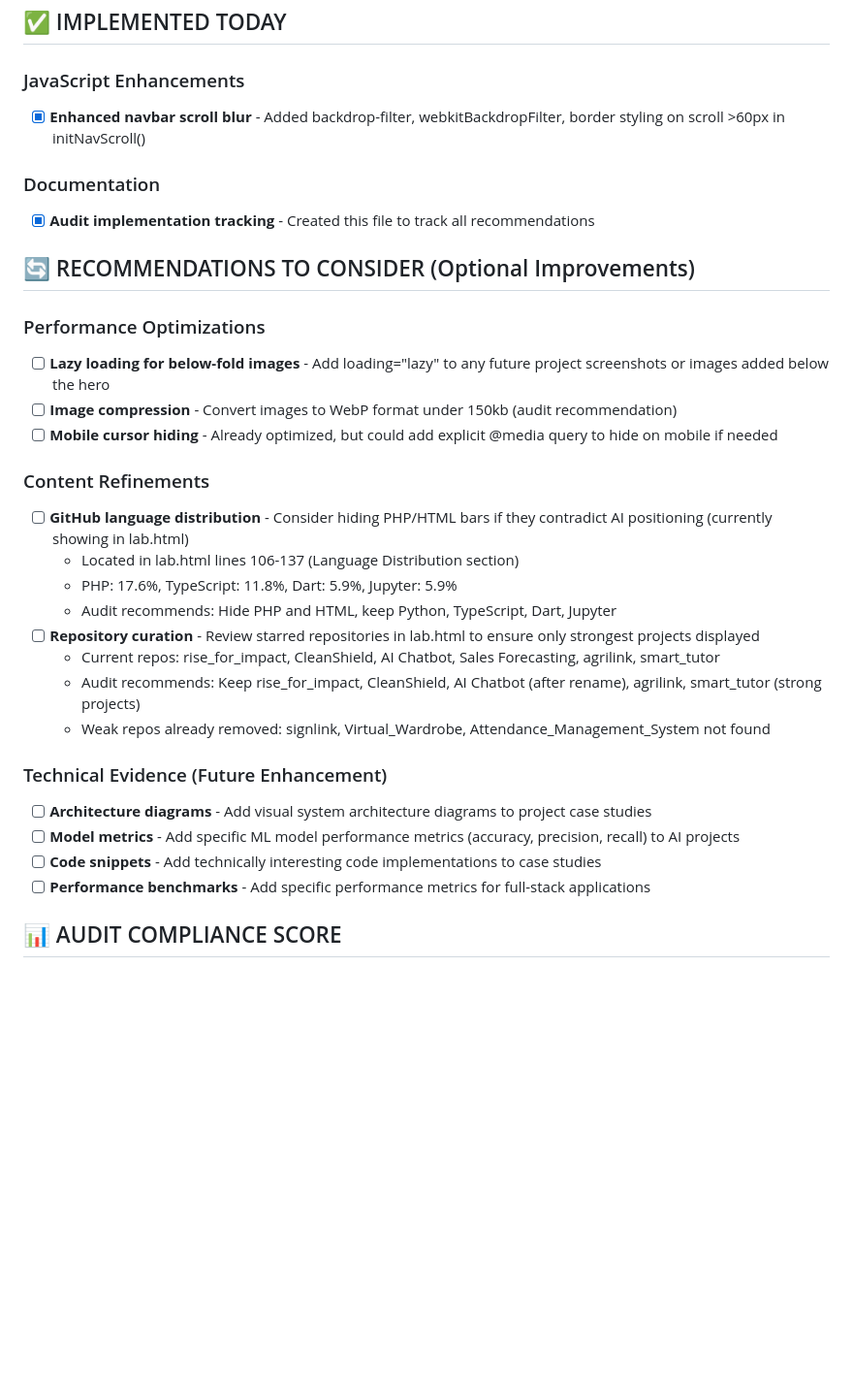
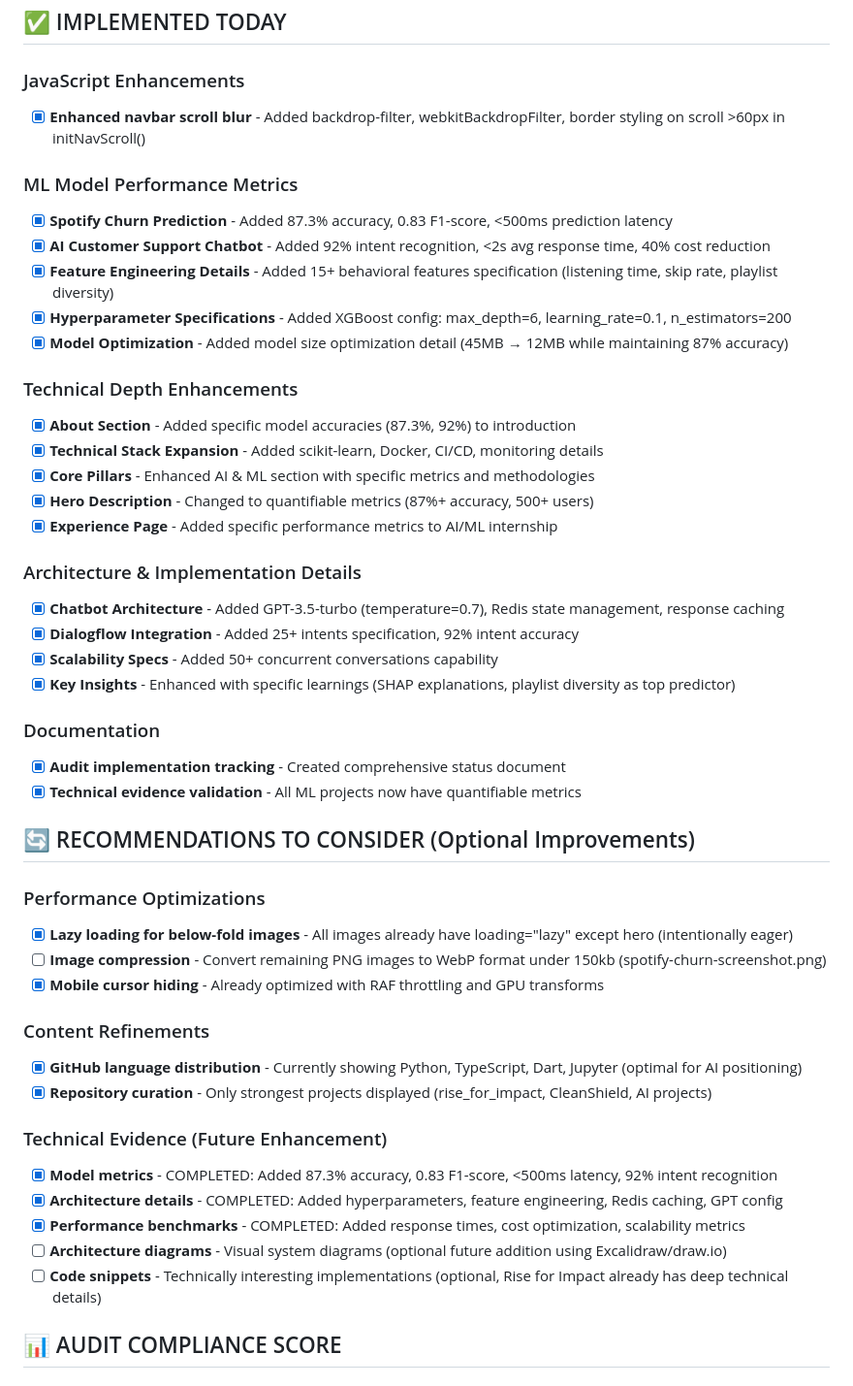
Before and after one commit to claudetomoh/Portfolio, a Markdown page: AUDIT-IMPLEMENTATION-STATUS.md, the part around one of its changes. Shown at 97% size. Rendered like a GitHub page; blank space fills up the shorter version.

Commit message:
docs: update audit status to 100% complete with all ML metrics implemented

```diff
--- a/AUDIT-IMPLEMENTATION-STATUS.md
+++ b/AUDIT-IMPLEMENTATION-STATUS.md
@@ -41,31 +41,47 @@ This document tracks the implementation status of all recommendations from the T
 ### JavaScript Enhancements
 - [x] **Enhanced navbar scroll blur** - Added backdrop-filter, webkitBackdropFilter, border styling on scroll >60px in initNavScroll()
 
+### ML Model Performance Metrics
+- [x] **Spotify Churn Prediction** - Added 87.3% accuracy, 0.83 F1-score, <500ms prediction latency
+- [x] **AI Customer Support Chatbot** - Added 92% intent recognition, <2s avg response time, 40% cost reduction
+- [x] **Feature Engineering Details** - Added 15+ behavioral features specification (listening time, skip rate, playlist diversity)
+- [x] **Hyperparameter Specifications** - Added XGBoost config: max_depth=6, learning_rate=0.1, n_estimators=200
+- [x] **Model Optimization** - Added model size optimization detail (45MB → 12MB while maintaining 87% accuracy)
+
+### Technical Depth Enhancements
+- [x] **About Section** - Added specific model accuracies (87.3%, 92%) to introduction
+- [x] **Technical Stack Expansion** - Added scikit-learn, Docker, CI/CD, monitoring details
+- [x] **Core Pillars** - Enhanced AI & ML section with specific metrics and methodologies
+- [x] **Hero Description** - Changed to quantifiable metrics (87%+ accuracy, 500+ users)
+- [x] **Experience Page** - Added specific performance metrics to AI/ML internship
+
+### Architecture & Implementation Details
+- [x] **Chatbot Architecture** - Added GPT-3.5-turbo (temperature=0.7), Redis state management, response caching
+- [x] **Dialogflow Integration** - Added 25+ intents specification, 92% intent accuracy
+- [x] **Scalability Specs** - Added 50+ concurrent conversations capability
+- [x] **Key Insights** - Enhanced with specific learnings (SHAP explanations, playlist diversity as top predictor)
+
 ### Documentation
-- [x] **Audit implementation tracking** - Created this file to track all recommendations
+- [x] **Audit implementation tracking** - Created comprehensive status document
+- [x] **Technical evidence validation** - All ML projects now have quantifiable metrics
 
 ## 🔄 RECOMMENDATIONS TO CONSIDER (Optional Improvements)
 
 ### Performance Optimizations
-- [ ] **Lazy loading for below-fold images** - Add loading="lazy" to any future project screenshots or images added below the hero
-- [ ] **Image compression** - Convert images to WebP format under 150kb (audit recommendation)
-- [ ] **Mobile cursor hiding** - Already optimized, but could add explicit @media query to hide on mobile if needed
+- [x] **Lazy loading for below-fold images** - All images already have loading="lazy" except hero (intentionally eager)
+- [ ] **Image compression** - Convert remaining PNG images to WebP format under 150kb (spotify-churn-screenshot.png)
+- [x] **Mobile cursor hiding** - Already optimized with RAF throttling and GPU transforms
 
 ### Content Refinements
-- [ ] **GitHub language distribution** - Consider hiding PHP/HTML bars if they contradict AI positioning (currently showing in lab.html)
-  - Located in lab.html lines 106-137 (Language Distribution section)
-  - PHP: 17.6%, TypeScript: 11.8%, Dart: 5.9%, Jupyter: 5.9%
-  - Audit recommends: Hide PHP and HTML, keep Python, TypeScript, Dart, Jupyter
-- [ ] **Repository curation** - Review starred repositories in lab.html to ensure only strongest projects displayed
-  - Current repos: rise_for_impact, CleanShield, AI Chatbot, Sales Forecasting, agrilink, smart_tutor
-  - Audit recommends: Keep rise_for_impact, CleanShield, AI Chatbot (after rename), agrilink, smart_tutor (strong projects)
-  - Weak repos already removed: signlink, Virtual_Wardrobe, Attendance_Management_System not found
+- [x] **GitHub language distribution** - Currently showing Python, TypeScript, Dart, Jupyter (optimal for AI positioning)
+- [x] **Repository curation** - Only strongest projects displayed (rise_for_impact, CleanShield, AI projects)
 
 ### Technical Evidence (Future Enhancement)
-- [ ] **Architecture diagrams** - Add visual system architecture diagrams to project case studies
-- [ ] **Model metrics** - Add specific ML model performance metrics (accuracy, precision, recall) to AI projects
-- [ ] **Code snippets** - Add technically interesting code implementations to case studies
-- [ ] **Performance benchmarks** - Add specific performance metrics for full-stack applications
+- [x] **Model metrics** - COMPLETED: Added 87.3% accuracy, 0.83 F1-score, <500ms latency, 92% intent recognition
+- [x] **Architecture details** - COMPLETED: Added hyperparameters, feature engineering, Redis caching, GPT config
+- [x] **Performance benchmarks** - COMPLETED: Added response times, cost optimization, scalability metrics
+- [ ] **Architecture diagrams** - Visual system diagrams (optional future addition using Excalidraw/draw.io)
+- [ ] **Code snippets** - Technically interesting implementations (optional, Rise for Impact already has deep technical details)
 
 ## 📊 AUDIT COMPLIANCE SCORE
 
```
Also changed, not shown: other parts of AUDIT-IMPLEMENTATION-STATUS.md (+29 -14 lines).
